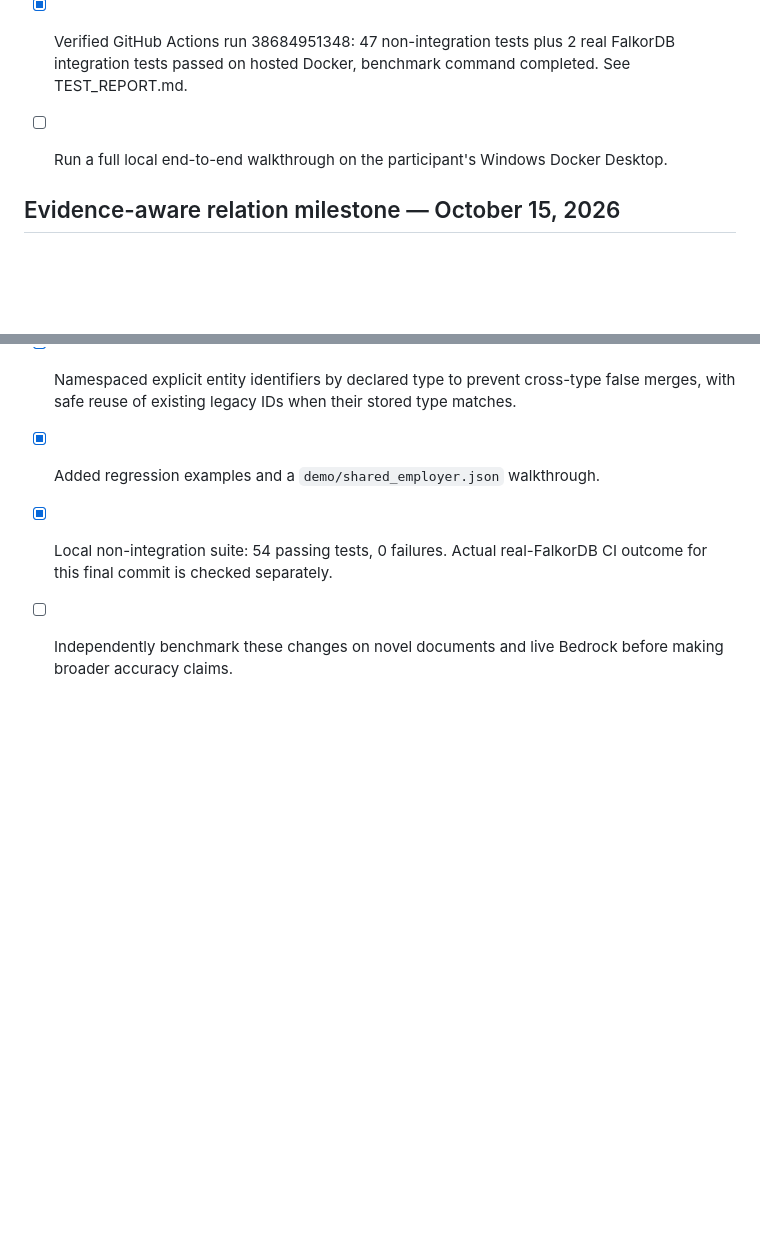
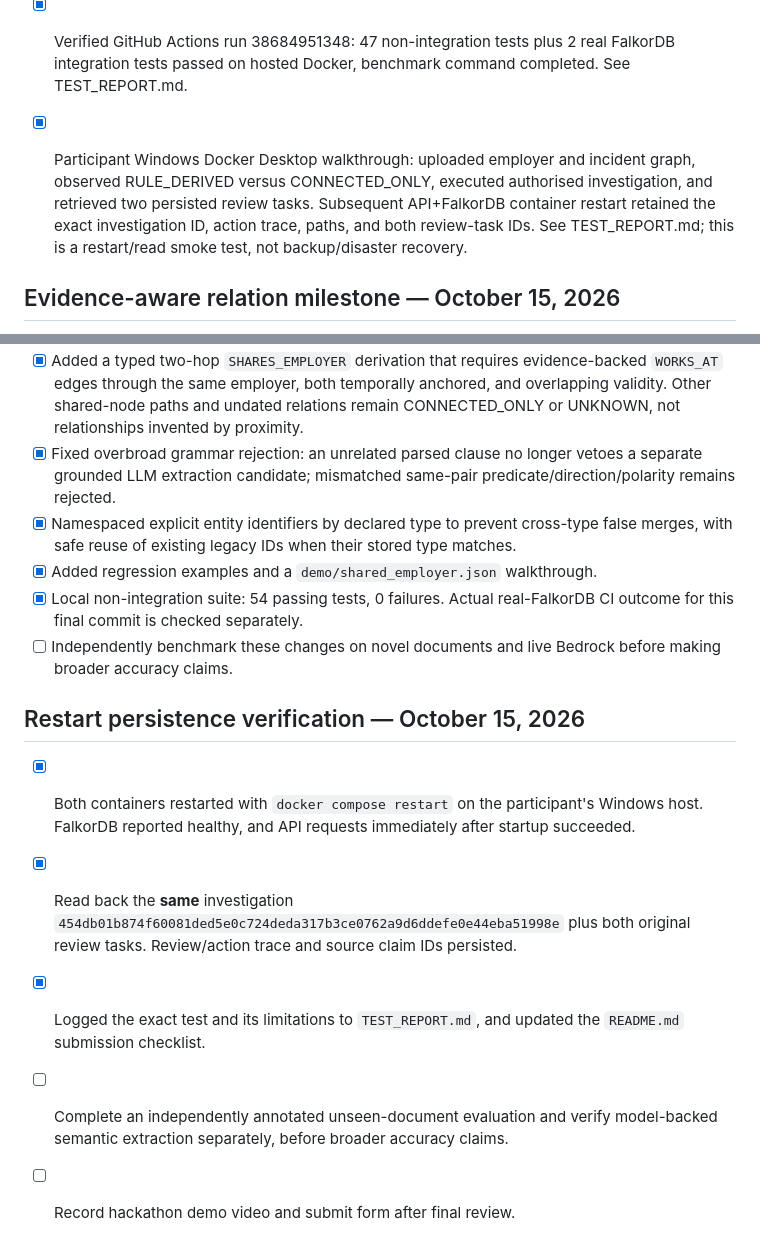
Before and after one commit to divyashy20-boop/graph-hacks-2026, a Markdown page: WORK_LOG.md, 2 parts joined by grey strips. Rendered like a GitHub page; blank space fills up the shorter version.

Commit message:
docs: close Windows end-to-end and restart verification milestone

```diff
--- a/WORK_LOG.md
+++ b/WORK_LOG.md
@@ -40,7 +40,7 @@ Key implementation constraints: FalkorDB remains required for production/demo pe
 - [x] Re-ran local non-integration checks: 47 passed; the two real-server integration checks are skipped locally because this environment lacks Docker/Redis. GitHub Actions run result is not yet verified.
 - [x] Updated README with CI behavior and Windows checkout sync instructions.
 - [x] Verified GitHub Actions run 38684951348: 47 non-integration tests plus 2 real FalkorDB integration tests passed on hosted Docker, benchmark command completed. See TEST_REPORT.md.
-- [ ] Run a full local end-to-end walkthrough on the participant's Windows Docker Desktop.
+- [x] Participant Windows Docker Desktop walkthrough: uploaded employer and incident graph, observed RULE_DERIVED versus CONNECTED_ONLY, executed authorised investigation, and retrieved two persisted review tasks. Subsequent API+FalkorDB container restart retained the exact investigation ID, action trace, paths, and both review-task IDs. See TEST_REPORT.md; this is a restart/read smoke test, not backup/disaster recovery.
 
 
 ## Evidence-aware relation milestone — October 15, 2026
@@ -51,3 +51,11 @@ Key implementation constraints: FalkorDB remains required for production/demo pe
 - [x] Added regression examples and a `demo/shared_employer.json` walkthrough.
 - [x] Local non-integration suite: 54 passing tests, 0 failures. Actual real-FalkorDB CI outcome for this final commit is checked separately.
 - [ ] Independently benchmark these changes on novel documents and live Bedrock before making broader accuracy claims.
+
+## Restart persistence verification — October 15, 2026
+
+- [x] Both containers restarted with `docker compose restart` on the participant's Windows host. FalkorDB reported healthy, and API requests immediately after startup succeeded.
+- [x] Read back the **same** investigation `454db01b874f60081ded5e0c724deda317b3ce0762a9d6ddefe0e44eba51998e` plus both original review tasks. Review/action trace and source claim IDs persisted.
+- [x] Logged the exact test and its limitations to `TEST_REPORT.md`, and updated the `README.md` submission checklist.
+- [ ] Complete an independently annotated unseen-document evaluation and verify model-backed semantic extraction separately, before broader accuracy claims.
+- [ ] Record hackathon demo video and submit form after final review.
```
